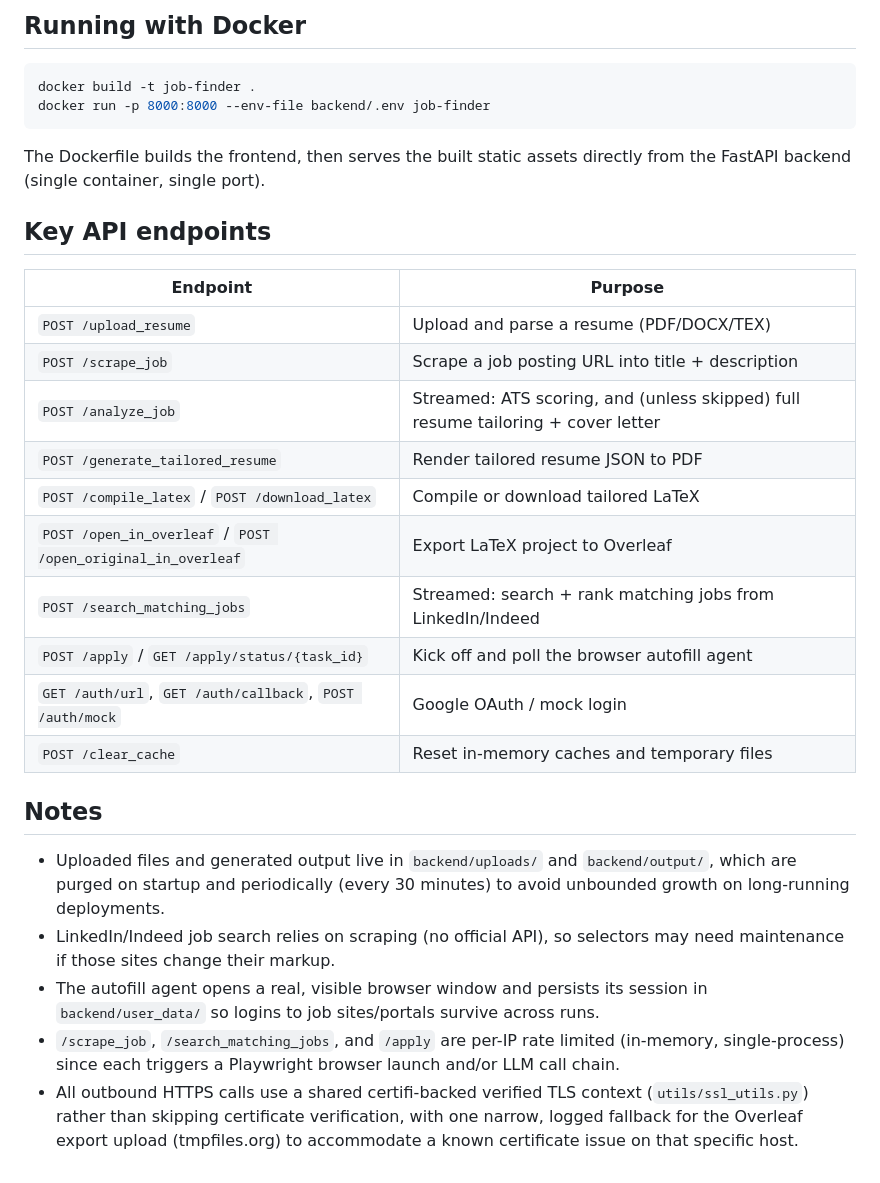
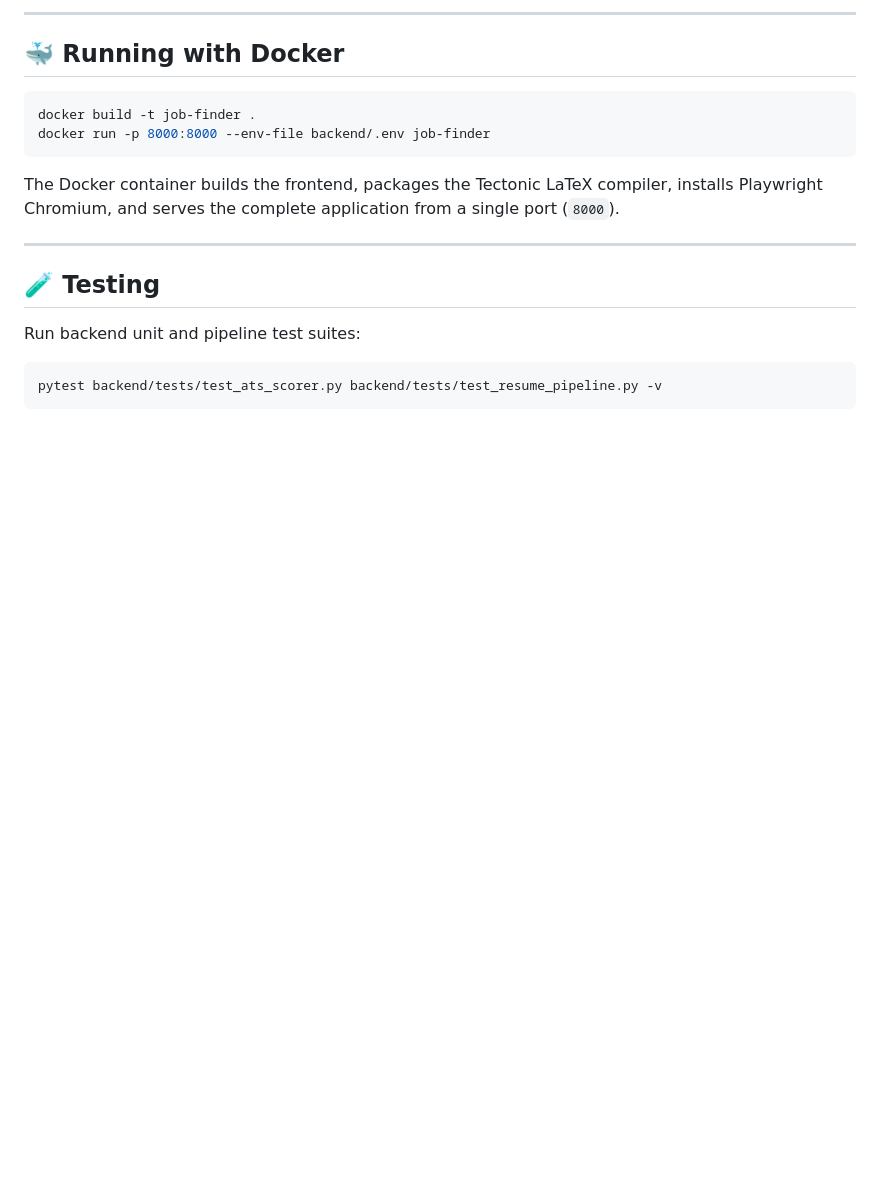
Before and after one commit to AkhilBaja3005/job-finder, a Markdown page: README.md, the part around one of its changes. Rendered like a GitHub page; blank space fills up the shorter version.

````diff
--- a/README.md
+++ b/README.md
@@ -94,32 +136,20 @@ The frontend dev server auto-detects `http://127.0.0.1:8000` as the API base whe
 
-## Running with Docker
+---
+
+## 🐳 Running with Docker
 
 ```bash
 docker build -t job-finder .
 docker run -p 8000:8000 --env-file backend/.env job-finder
 ```
 
-The Dockerfile builds the frontend, then serves the built static assets directly from the FastAPI backend (single container, single port).
+The Docker container builds the frontend, packages the Tectonic LaTeX compiler, installs Playwright Chromium, and serves the complete application from a single port (`8000`).
 
-## Key API endpoints
+---
 
-| Endpoint | Purpose |
-|---|---|
-| `POST /upload_resume` | Upload and parse a resume (PDF/DOCX/TEX) |
-| `POST /scrape_job` | Scrape a job posting URL into title + description |
-| `POST /analyze_job` | Streamed: ATS scoring, and (unless skipped) full resume tailoring + cover letter |
-| `POST /generate_tailored_resume` | Render tailored resume JSON to PDF |
-| `POST /compile_latex` / `POST /download_latex` | Compile or download tailored LaTeX |
-| `POST /open_in_overleaf` / `POST /open_original_in_overleaf` | Export LaTeX project to Overleaf |
-| `POST /search_matching_jobs` | Streamed: search + rank matching jobs from LinkedIn/Indeed |
-| `POST /apply` / `GET /apply/status/{task_id}` | Kick off and poll the browser autofill agent |
-| `GET /auth/url`, `GET /auth/callback`, `POST /auth/mock` | Google OAuth / mock login |
-| `POST /clear_cache` | Reset in-memory caches and temporary files |
+## 🧪 Testing
 
-## Notes
-
-- Uploaded files and generated output live in `backend/uploads/` and `backend/output/`, which are purged on startup and periodically (every 30 minutes) to avoid unbounded growth on long-running deployments.
-- LinkedIn/Indeed job search relies on scraping (no official API), so selectors may need maintenance if those sites change their markup.
-- The autofill agent opens a real, visible browser window and persists its session in `backend/user_data/` so logins to job sites/portals survive across runs.
-- `/scrape_job`, `/search_matching_jobs`, and `/apply` are per-IP rate limited (in-memory, single-process) since each triggers a Playwright browser launch and/or LLM call chain.
-- All outbound HTTPS calls use a shared certifi-backed verified TLS context (`utils/ssl_utils.py`) rather than skipping certificate verification, with one narrow, logged fallback for the Overleaf export upload (tmpfiles.org) to accommodate a known certificate issue on that specific host.
+Run backend unit and pipeline test suites:
+```bash
+pytest backend/tests/test_ats_scorer.py backend/tests/test_resume_pipeline.py -v
+```
````
Also changed, not shown: other parts of README.md (+97 -55 lines).
